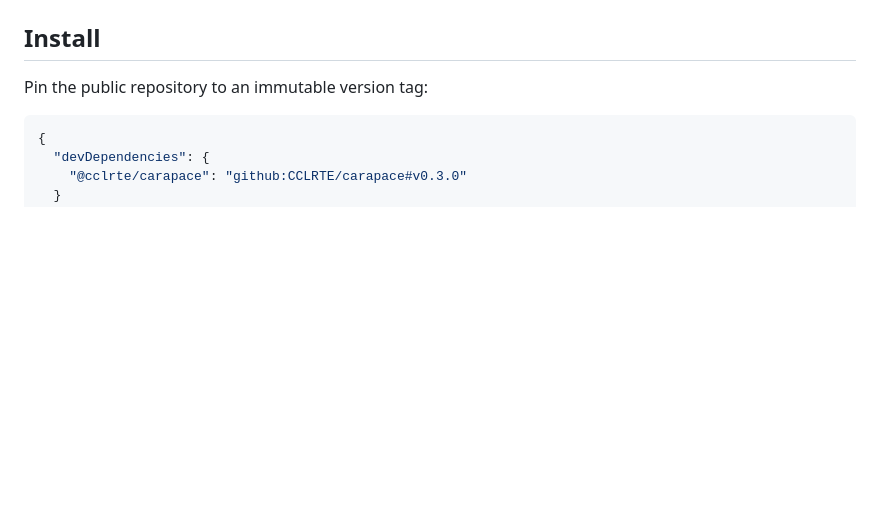
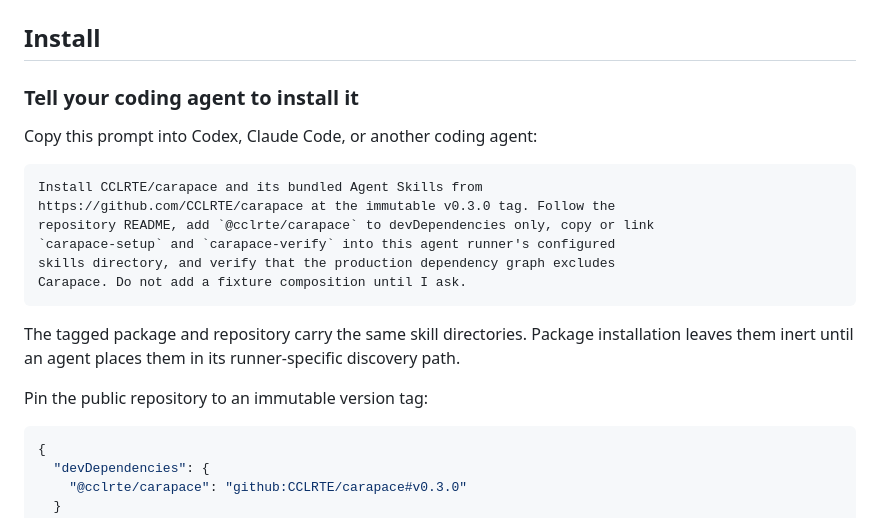
Before and after one commit to CCLRTE/carapace, a Markdown page: README.md, the part around the change. Drawn GitHub-style; blank space fills up the shorter version.

Commit message:
docs: add agent installation prompt

````diff
--- a/README.md
+++ b/README.md
@@ -14,6 +14,23 @@ real interface and feature state
 The normal lifecycle has three owners: a definition validates named worlds and claims, a session owns one deterministic composition, and a browser installation publishes its probe behind a fail-closed network boundary.
 
 ## Install
+
+### Tell your coding agent to install it
+
+Copy this prompt into Codex, Claude Code, or another coding agent:
+
+```text
+Install CCLRTE/carapace and its bundled Agent Skills from
+https://github.com/CCLRTE/carapace at the immutable v0.3.0 tag. Follow the
+repository README, add `@cclrte/carapace` to devDependencies only, copy or link
+`carapace-setup` and `carapace-verify` into this agent runner's configured
+skills directory, and verify that the production dependency graph excludes
+Carapace. Do not add a fixture composition until I ask.
+```
+
+The tagged package and repository carry the same skill directories. Package
+installation leaves them inert until an agent places them in its
+runner-specific discovery path.
 
 Pin the public repository to an immutable version tag:
 
````
